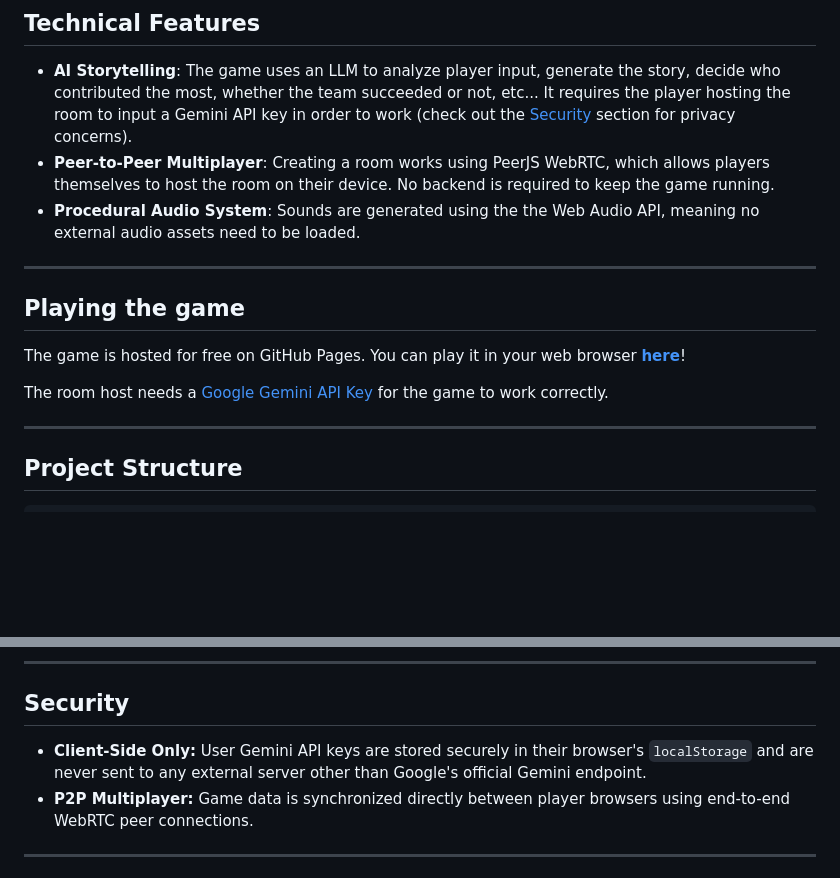
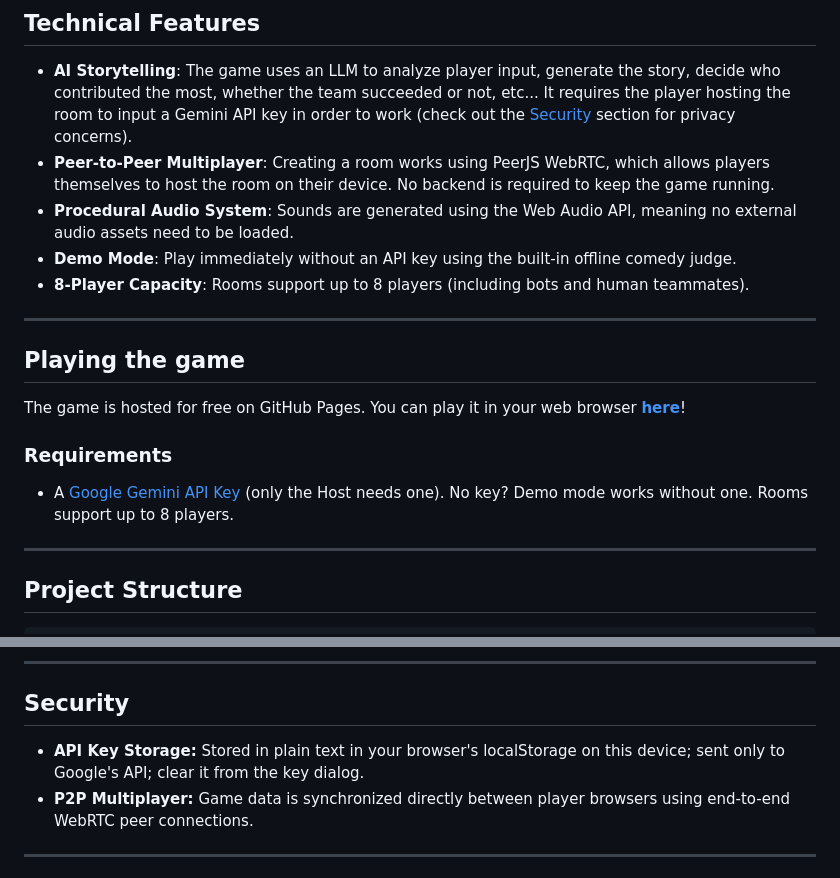
Before and after one commit to CaelanHehir/Plot-engineering, a Markdown page: README.md, 2 parts joined by grey strips. GitHub-like rendering; blank space fills up the shorter version.

Commit message:
T14: Fix typos in README and accurately document localStorage API key storage and Demo mode

```diff
--- a/README.md
+++ b/README.md
@@ -26,14 +26,17 @@ Each game has a theme chosen by the host, and consists of multiple rounds. Each
 ## Technical Features
 - **AI Storytelling**: The game uses an LLM to analyze player input, generate the story, decide who contributed the most, whether the team succeeded or not, etc... It requires the player hosting the room to input a Gemini API key in order to work (check out the [Security](#security) section for privacy concerns).
 - **Peer-to-Peer Multiplayer**: Creating a room works using PeerJS WebRTC, which allows players themselves to host the room on their device. No backend is required to keep the game running.
-- **Procedural Audio System**: Sounds are generated using the the Web Audio API, meaning no external audio assets need to be loaded.
+- **Procedural Audio System**: Sounds are generated using the Web Audio API, meaning no external audio assets need to be loaded.
+- **Demo Mode**: Play immediately without an API key using the built-in offline comedy judge.
+- **8-Player Capacity**: Rooms support up to 8 players (including bots and human teammates).
 
 ---
 
 ## Playing the game
 The game is hosted for free on GitHub Pages. You can play it in your web browser **[here](https://caelanhehir.github.io/Plot-engineering/)**!
 
-The room host needs a [Google Gemini API Key](https://aistudio.google.com/app/apikey) for the game to work correctly.
+### Requirements
+- A [Google Gemini API Key](https://aistudio.google.com/app/apikey) (only the Host needs one). No key? Demo mode works without one. Rooms support up to 8 players.
 
 ---
 
@@ -88,7 +91,7 @@ Right-click `index.html` and click **"Open with Live Server"**.
 ---
 
 ## Security
-- **Client-Side Only:** User Gemini API keys are stored securely in their browser's `localStorage` and are never sent to any external server other than Google's official Gemini endpoint.
+- **API Key Storage:** Stored in plain text in your browser's localStorage on this device; sent only to Google's API; clear it from the key dialog.
 - **P2P Multiplayer:** Game data is synchronized directly between player browsers using end-to-end WebRTC peer connections.
 
 ---
```
